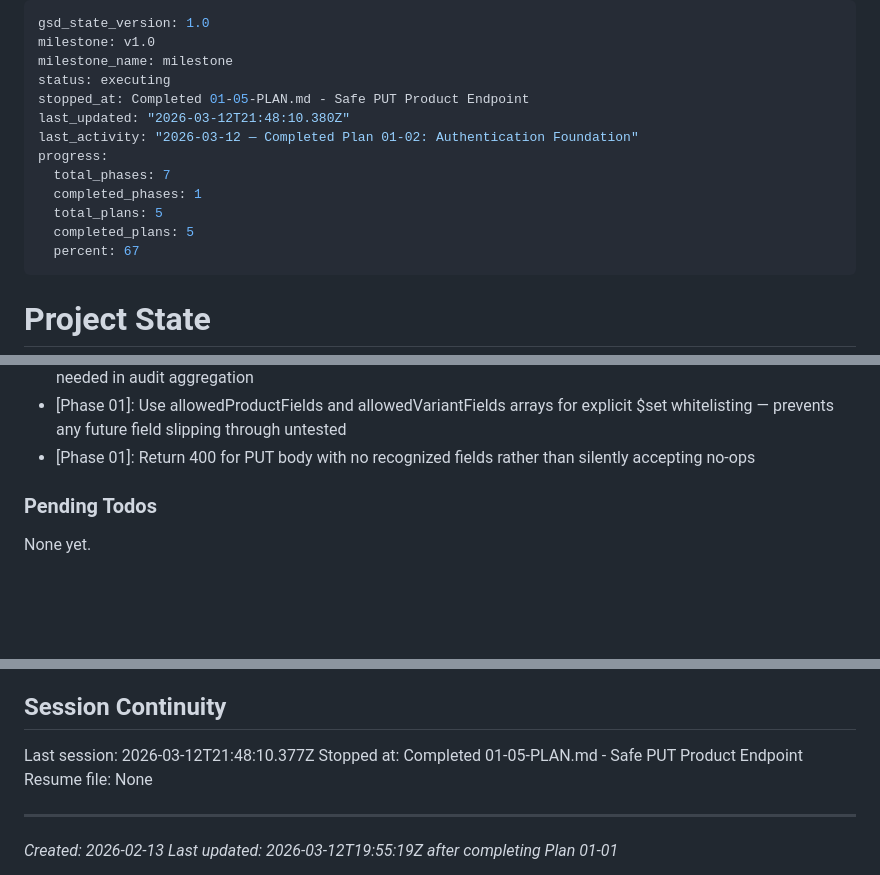
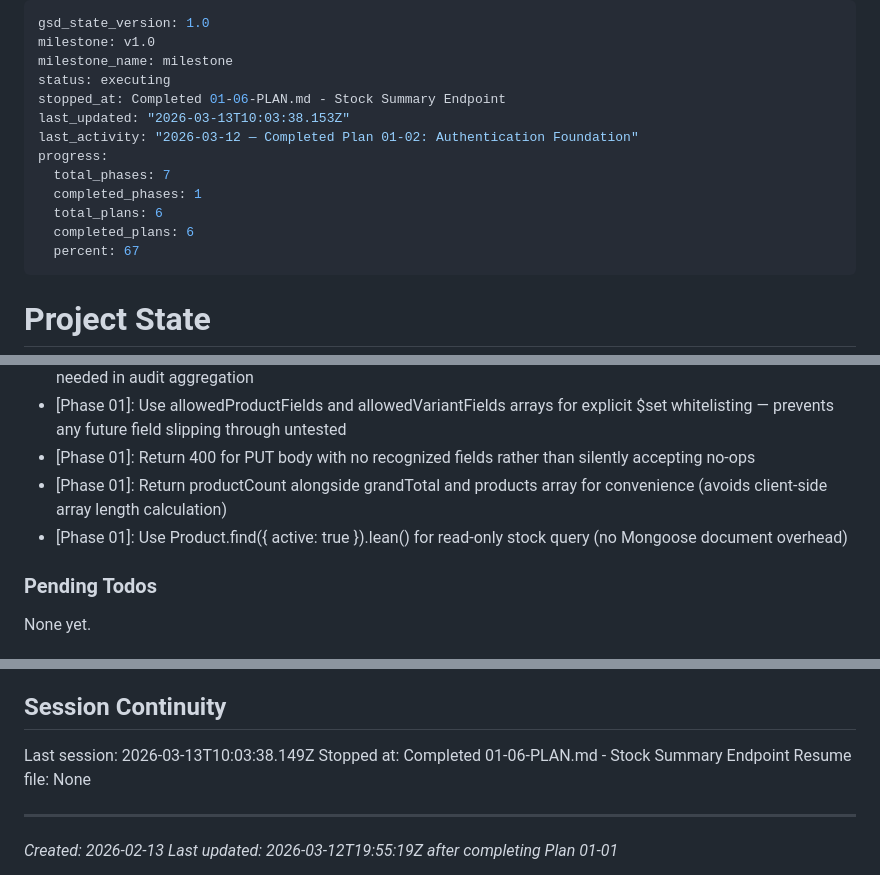
Before and after one commit to RaphaelDarras/bandPlatform, a Markdown page: .planning/STATE.md, 3 parts joined by grey strips. Drawn GitHub-style; blank space fills up the shorter version.

Commit message:
docs(01-06): complete Stock Summary Endpoint plan
- Add 01-06-SUMMARY.md with TDD outcomes and decisions
- Update STATE.md: progress 100%, session record, decisions logged
- Update ROADMAP.md: phase 1 marked complete (6/6 plans)

Co-Authored-By: Claude Sonnet 4.6 <noreply@anthropic.com>

```diff
--- a/.planning/STATE.md
+++ b/.planning/STATE.md
@@ -3,14 +3,14 @@ gsd_state_version: 1.0
 milestone: v1.0
 milestone_name: milestone
 status: executing
-stopped_at: Completed 01-05-PLAN.md - Safe PUT Product Endpoint
-last_updated: "2026-03-12T21:48:10.380Z"
+stopped_at: Completed 01-06-PLAN.md - Stock Summary Endpoint
+last_updated: "2026-03-13T10:03:38.153Z"
 last_activity: "2026-03-12 — Completed Plan 01-02: Authentication Foundation"
 progress:
   total_phases: 7
   completed_phases: 1
-  total_plans: 5
-  completed_plans: 5
+  total_plans: 6
+  completed_plans: 6
   percent: 67
 ---
 
@@ -68,6 +69,8 @@ Recent decisions affecting current work:
 - [Phase 01]: InventoryAdjustment stores productId as top-level field (not nested in items array), so no unwind needed in audit aggregation
 - [Phase 01]: Use allowedProductFields and allowedVariantFields arrays for explicit $set whitelisting — prevents any future field slipping through untested
 - [Phase 01]: Return 400 for PUT body with no recognized fields rather than silently accepting no-ops
+- [Phase 01]: Return productCount alongside grandTotal and products array for convenience (avoids client-side array length calculation)
+- [Phase 01]: Use Product.find({ active: true }).lean() for read-only stock query (no Mongoose document overhead)
 
 ### Pending Todos
 
@@ -86,8 +89,8 @@ None yet.
 
 ## Session Continuity
 
-Last session: 2026-03-12T21:48:10.377Z
-Stopped at: Completed 01-05-PLAN.md - Safe PUT Product Endpoint
+Last session: 2026-03-13T10:03:38.149Z
+Stopped at: Completed 01-06-PLAN.md - Stock Summary Endpoint
 Resume file: None
 
 ---
```
Also changed, not shown: other parts of .planning/STATE.md (+1 -0 lines), .planning/ROADMAP.md (+4 -3 lines), 1 other file.
